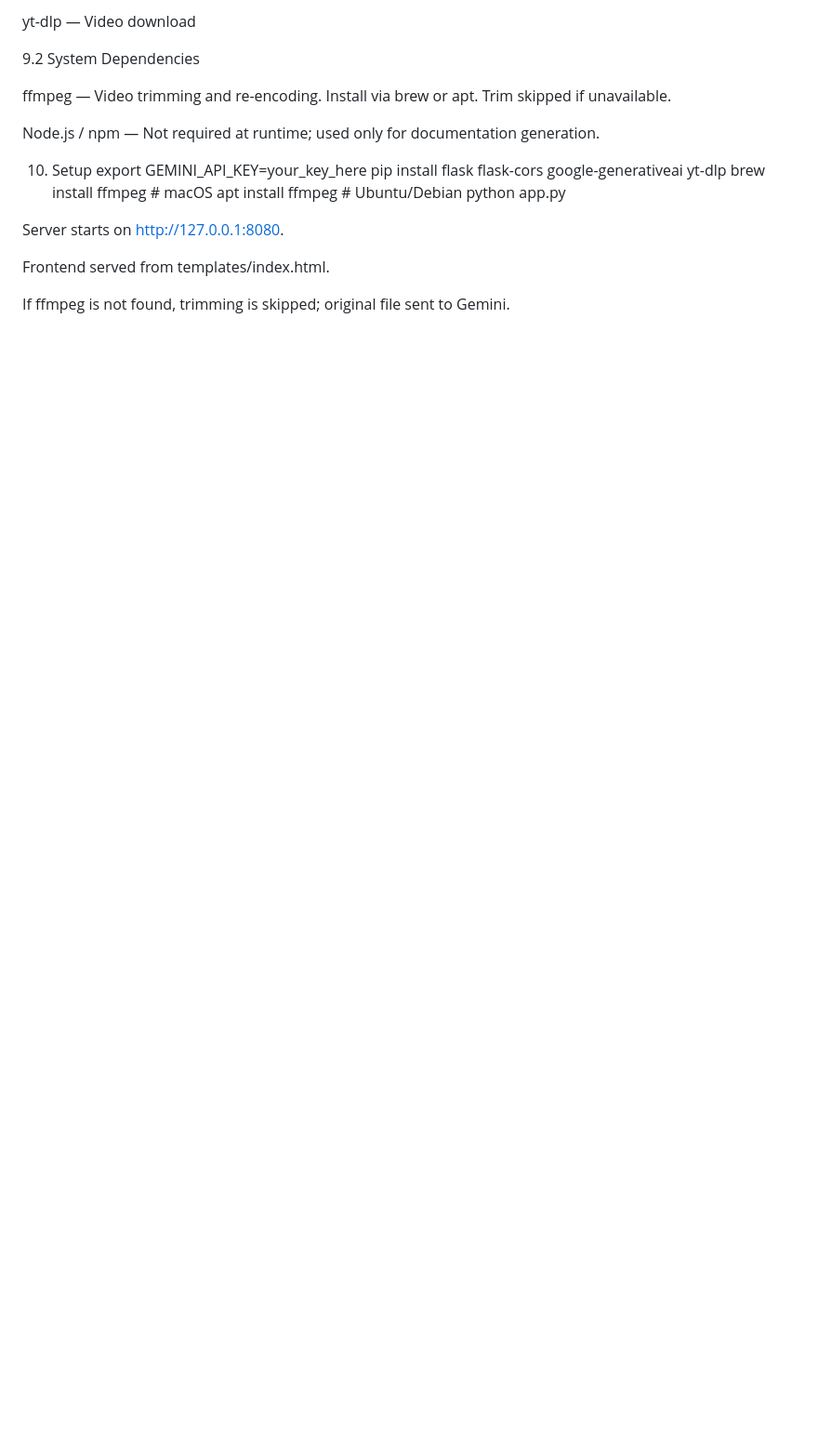
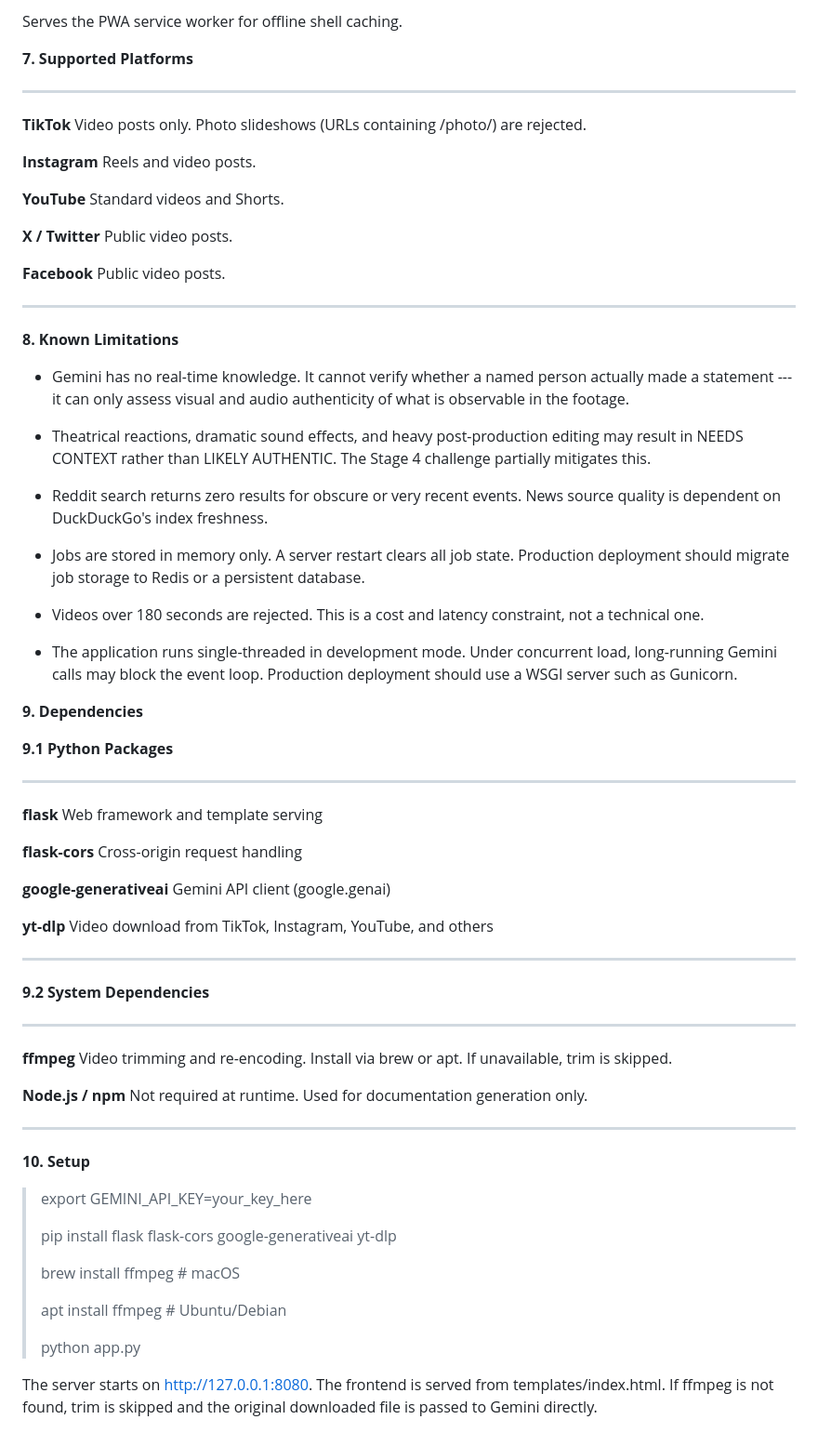
Before and after one commit to dechire20/claironify, a Markdown page: README.md, the part around one of its changes. Shown at 93% size. GitHub-like rendering; blank space fills up the shorter version.

```diff
--- a/README.md
+++ b/README.md
@@ -203,21 +220,83 @@ google-generativeai — Gemini API client (google.genai)
 
-yt-dlp — Video download
+Serves the PWA service worker for offline shell caching.
 
-9.2 System Dependencies
+**7. Supported Platforms**
 
-ffmpeg — Video trimming and re-encoding. Install via brew or apt. Trim skipped if unavailable.
+  ------------------- ---------------------------------------------------
+  **TikTok**          Video posts only. Photo slideshows (URLs containing
+                      /photo/) are rejected.
 
-Node.js / npm — Not required at runtime; used only for documentation generation.
+  **Instagram**       Reels and video posts.
 
-10. Setup
-export GEMINI_API_KEY=your_key_here
-pip install flask flask-cors google-generativeai yt-dlp
-brew install ffmpeg        # macOS
-apt install ffmpeg         # Ubuntu/Debian
-python app.py
+  **YouTube**         Standard videos and Shorts.
 
-Server starts on http://127.0.0.1:8080.
+  **X / Twitter**     Public video posts.
 
-Frontend served from templates/index.html.
+  **Facebook**        Public video posts.
+  ------------------- ---------------------------------------------------
 
-If ffmpeg is not found, trimming is skipped; original file sent to Gemini.
+**8. Known Limitations**
+
+-   Gemini has no real-time knowledge. It cannot verify whether a named
+    person actually made a statement --- it can only assess visual and
+    audio authenticity of what is observable in the footage.
+
+-   Theatrical reactions, dramatic sound effects, and heavy
+    post-production editing may result in NEEDS CONTEXT rather than
+    LIKELY AUTHENTIC. The Stage 4 challenge partially mitigates this.
+
+-   Reddit search returns zero results for obscure or very recent
+    events. News source quality is dependent on DuckDuckGo\'s index
+    freshness.
+
+-   Jobs are stored in memory only. A server restart clears all job
+    state. Production deployment should migrate job storage to Redis or
+    a persistent database.
+
+-   Videos over 180 seconds are rejected. This is a cost and latency
+    constraint, not a technical one.
+
+-   The application runs single-threaded in development mode. Under
+    concurrent load, long-running Gemini calls may block the event loop.
+    Production deployment should use a WSGI server such as Gunicorn.
+
+**9. Dependencies**
+
+**9.1 Python Packages**
+
+  ------------------------- ---------------------------------------------------
+  **flask**                 Web framework and template serving
+
+  **flask-cors**            Cross-origin request handling
+
+  **google-generativeai**   Gemini API client (google.genai)
+
+  **yt-dlp**                Video download from TikTok, Instagram, YouTube, and
+                            others
+  ------------------------- ---------------------------------------------------
+
+**9.2 System Dependencies**
+
+  ------------------- ---------------------------------------------------
+  **ffmpeg**          Video trimming and re-encoding. Install via brew or
+                      apt. If unavailable, trim is skipped.
+
+  **Node.js / npm**   Not required at runtime. Used for documentation
+                      generation only.
+  ------------------- ---------------------------------------------------
+
+**10. Setup**
+
+> export GEMINI_API_KEY=your_key_here
+>
+> pip install flask flask-cors google-generativeai yt-dlp
+>
+> brew install ffmpeg \# macOS
+>
+> apt install ffmpeg \# Ubuntu/Debian
+>
+> python app.py
+
+The server starts on http://127.0.0.1:8080. The frontend is served from
+templates/index.html. If ffmpeg is not found, trim is skipped and the
+original downloaded file is passed to Gemini directly.
```
Also changed, not shown: other parts of README.md (+147 -130 lines).
